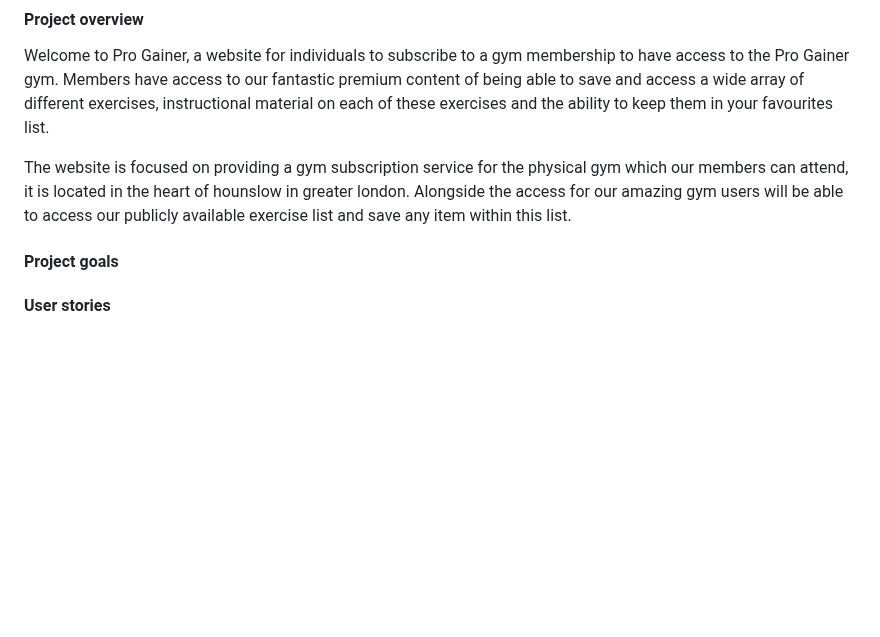
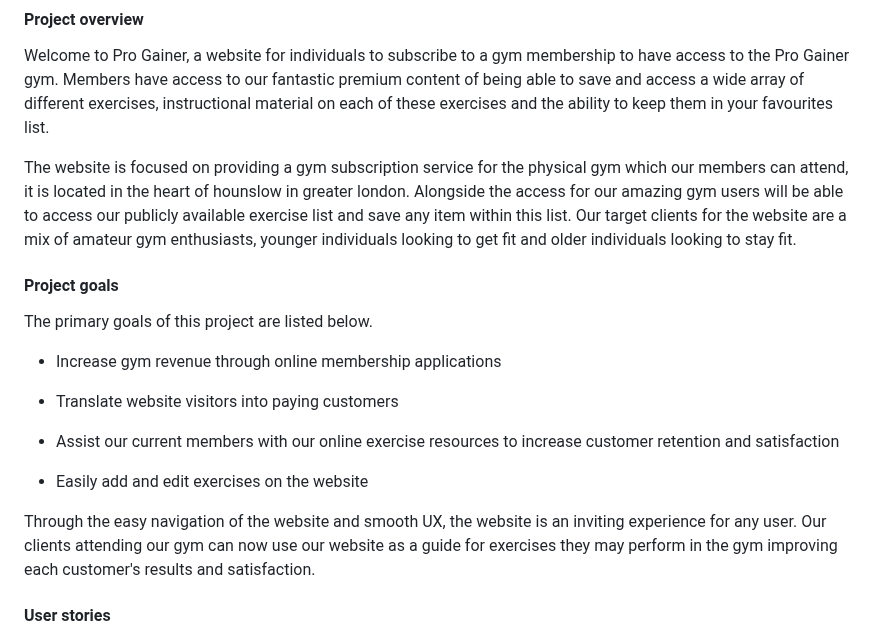
Before and after one commit to JamesBracken/Pro-Gainer, a Markdown page: readme.md, the part around one of its changes. GitHub-like rendering; blank space fills up the shorter version.

Commit message:
Readme: Add project goals

```diff
--- a/readme.md
+++ b/readme.md
@@ -11,12 +11,23 @@
 
 Welcome to Pro Gainer, a website for individuals to subscribe to a gym membership to have access to the Pro Gainer gym. Members have access to our fantastic premium content of being able to save and access a wide array of different exercises, instructional material on each of these exercises and the ability to keep them in your favourites list.
 
-The website is focused on providing a gym subscription service for the physical gym which our members can attend, it is located in the heart of hounslow in greater london. Alongside the access for our amazing gym users will be able to access our publicly available exercise list and save any item within this list.
+The website is focused on providing a gym subscription service for the physical gym which our members can attend, it is located in the heart of hounslow in greater london. Alongside the access for our amazing gym users will be able to access our publicly available exercise list and save any item within this list. Our target clients for the website are a mix of amateur gym enthusiasts, younger individuals  looking to get fit and older individuals looking to stay fit.
 
 <!-- The website is made using the django framework, each different component is going to be categorized into their own apps. The apps we have in this project consists of the  membership and exercise app. The membership app will -->
 
 #### Project goals
 
+The primary goals of this project are listed below.
+
+- Increase gym revenue through online membership applications
+
+- Translate website visitors into paying customers
+
+- Assist our current members with our online exercise resources to increase customer retention and satisfaction
+
+- Easily add and edit exercises on the website
+
+Through the easy navigation of the website and smooth UX, the website is an inviting experience for any user. Our clients attending our gym can now use our website as a guide for exercises they may perform in the gym improving each customer's results and satisfaction.
 
 #### User stories
 
```
Also changed, not shown: other parts of readme.md (+1 -1 lines).
